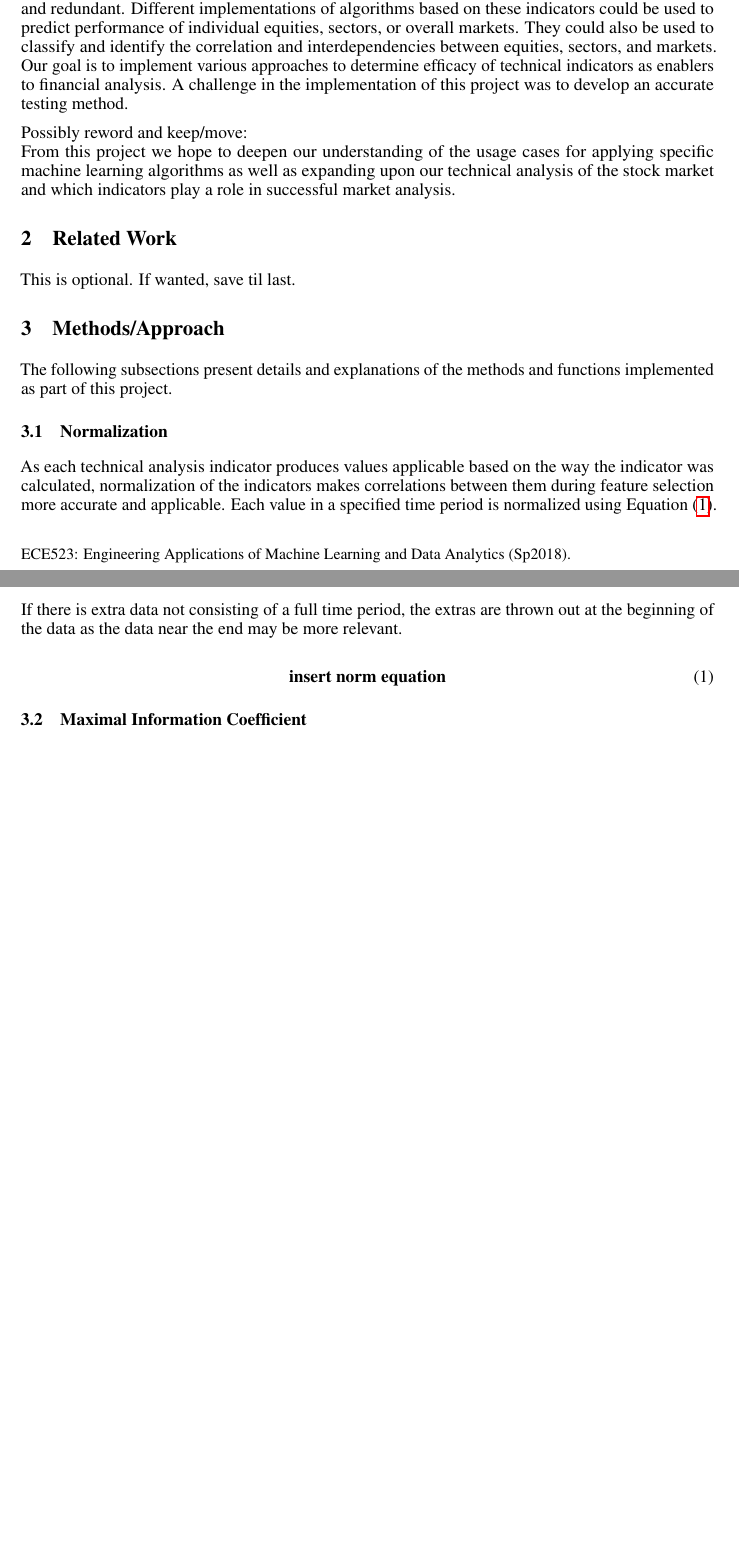
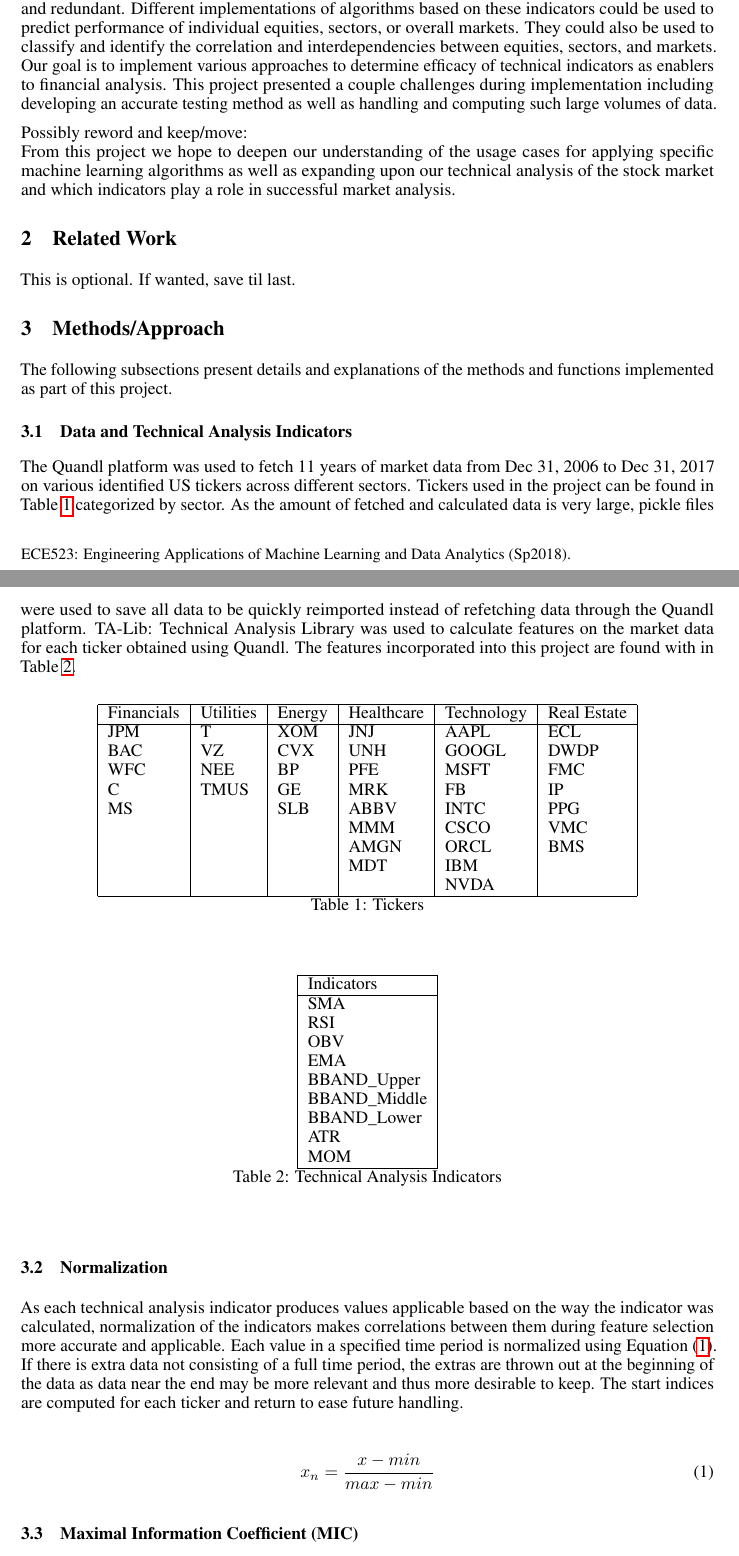
Before and after one commit to bschifman/ECE_523_Project, a LaTeX paper (3_Deliverables/Final Paper/523_Project_Paper.tex, which reads 3_Deliverables/Final Paper/tickers.csv): two parts of pages 1 and 2 of 2 before the commit and two parts of pages 1 and 2 of 3 after it, joined at a grey line, cut so that both start at the same text, the shorter picture padded with empty space. The pictures show the PDF file 3_Deliverables/Final Paper/523_Project_Paper.pdf that the author committed with the source.

Commit message:
paper stuff and code edits to generate ticker and indicator tables

```diff
--- a/3_Deliverables/Final Paper/523_Project_Paper.tex
+++ b/3_Deliverables/Final Paper/523_Project_Paper.tex
@@ -62,12 +64,20 @@
 
 \section{Introduction}
 There exist technical analysis indicators traditionally used by analysts to evaluate and predict market and equity performance, as they “can provide a unique perspective on the strength and direction of the underlying price action” ({\bf <--what is this quote from??}). \\
-Feature selection is used to determine relevant indicators while identifying those that are irrelevant and redundant. Different implementations of algorithms based on these indicators could be used to predict performance of individual equities, sectors, or overall markets. They could also be used to classify and identify the correlation and interdependencies between equities, sectors, and markets. Our goal is to implement various approaches to determine efficacy of technical indicators as enablers to financial analysis. A challenge in the implementation of this project was to develop an accurate testing method.
+Feature selection is used to determine relevant indicators while identifying those that are irrelevant and redundant. Different implementations of algorithms based on these indicators could be used to predict performance of individual equities, sectors, or overall markets. They could also be used to classify and identify the correlation and interdependencies between equities, sectors, and markets. Our goal is to implement various approaches to determine efficacy of technical indicators as enablers to financial analysis. This project presented a couple challenges during implementation including developing an accurate testing method as well as handling and computing such large volumes of data.
 
 Possibly reword and keep/move:\\
 From this project we hope to deepen our understanding of the usage cases for applying specific machine learning algorithms as well as expanding upon our technical analysis of the stock market and which indicators play a role in successful market analysis.
 
 \section{Related Work}
 This is optional. If wanted, save til last.
+
 \section{Methods/Approach}
 The following subsections present details and explanations of the methods and functions implemented as part of this project.
+
+\subsection{Data and Technical Analysis Indicators}
+The Quandl platform was used to fetch 11 years of market data from Dec 31, 2006 to Dec 31, 2017 on various identified US tickers across different sectors. Tickers used in the project can be found in \Cref{tab:tick} categorized by sector. As the amount of fetched and calculated data is very large, pickle files were used to save all data to be quickly reimported instead of refetching data through the Quandl platform. TA-Lib: Technical Analysis Library was used to calculate features on the market data for each ticker obtained using Quandl.  The features incorporated into this project are found with in \Cref{tab:inds}.
+
+\begin{table}[h]
+	\centering
+	\csvautotabular{tickers.csv}
@@ -74 +88,8 @@ The following subsections present details and explanations of the methods and fu
+\begin{table}[h]
+	\csvreader[respect all, autotabular]{features.csv}{}{\csvlinetotablerow}
+	\centering
+	\caption{Technical Analysis Indicators}
+	\label{tab:inds}
+\end{table}
+
 \subsection{Normalization}
@@ -76,8 +97,7 @@ As each technical analysis indicator produces values applicable based on the way
 
 \begin{equation}\label{eq:norm}
-	\textbf{insert norm equation}
+	x_n = \frac{x - min}{max - min}
 \end{equation}
 
 
-\subsection{Maximal Information Coefficient}
-The Maximal Information Coefficient (MIC) is "a measure of two-variable dependence designed specifically for rapid exploration of many-dimensional data sets" - http://www.exploredata.net/. A benefit to MIC correlations between two variables is that it can be described regardless of linear or non-linear relationships. The MIC yields a single vale $0 \leq MIC \leq 1$ with a value closer to $1$ representing that the variables are more closely correlated, and a value near $0$ indicates statistically independent variables that have neither linear nor nonlinear relationships. The $minepy$ library was used in python to rank the features according to their MIC with the target variable. The MIC was calculated for each feature in each ticker, and then a final MIC value for each feature was calculated by taking the mean of the values.
+\subsection{Maximal Information Coefficient (MIC)}
--- /dev/null
+++ b/3_Deliverables/Final Paper/tickers.csv
@@ -0,0 +1,10 @@
+Financials,Utilities,Energy,Healthcare,Technology,Real Estate
+JPM,T,XOM,JNJ,AAPL,ECL
+BAC,VZ,CVX,UNH,GOOGL,DWDP
+WFC,NEE,BP,PFE,MSFT,FMC
+C,TMUS,GE,MRK,FB,IP
+MS,,SLB,ABBV,INTC,PPG
+,,,MMM,CSCO,VMC
+,,,AMGN,ORCL,BMS
+,,,MDT,IBM,
+,,,,NVDA,
```
Also changed, not shown: 3_Deliverables/Final Paper/features.csv (added, +10 -0 lines), 3_Deliverables/Final Paper/523_Project_Paper.pdf, 3_Deliverables/Final Paper/523_Project_Paper.tex (15 more changed lines), 7 other files.
